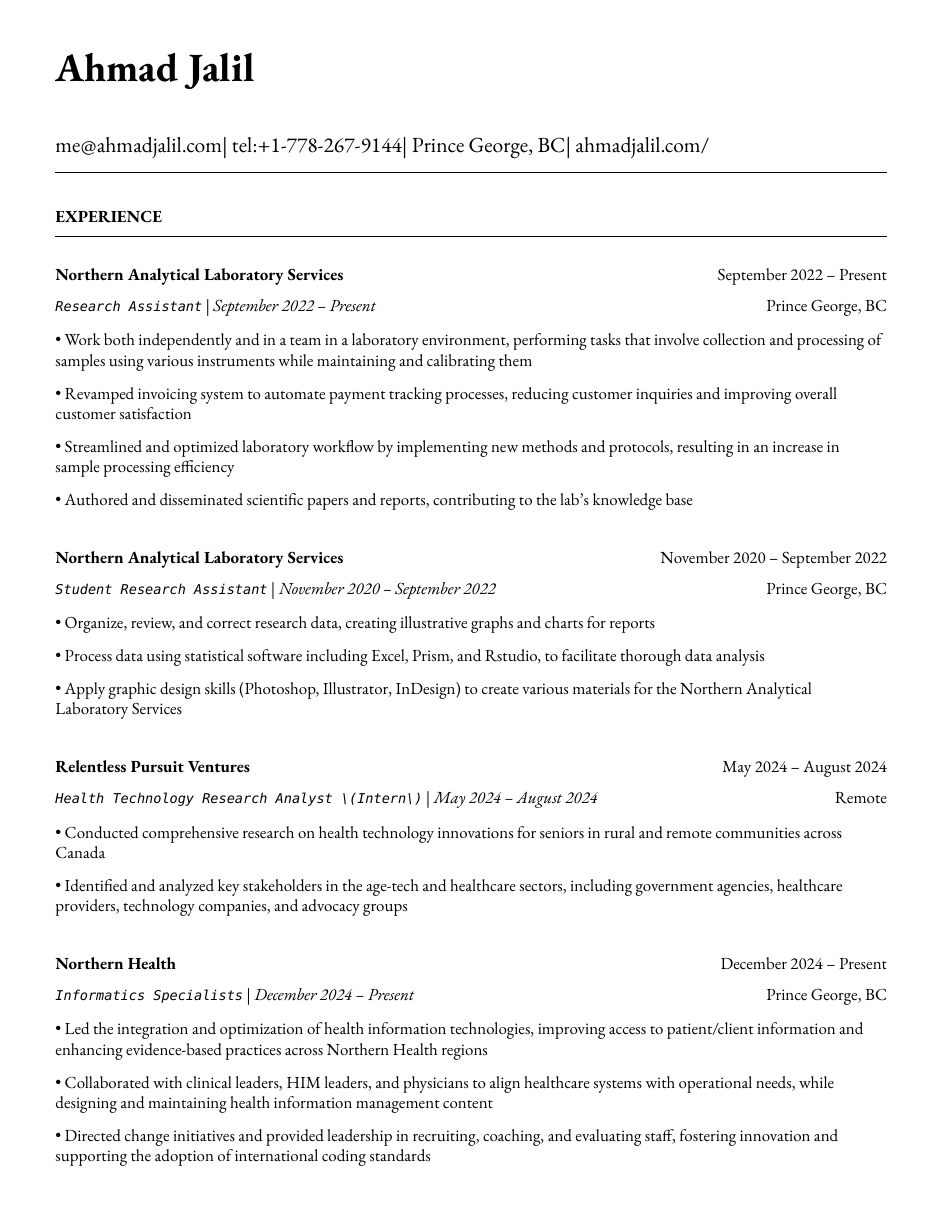
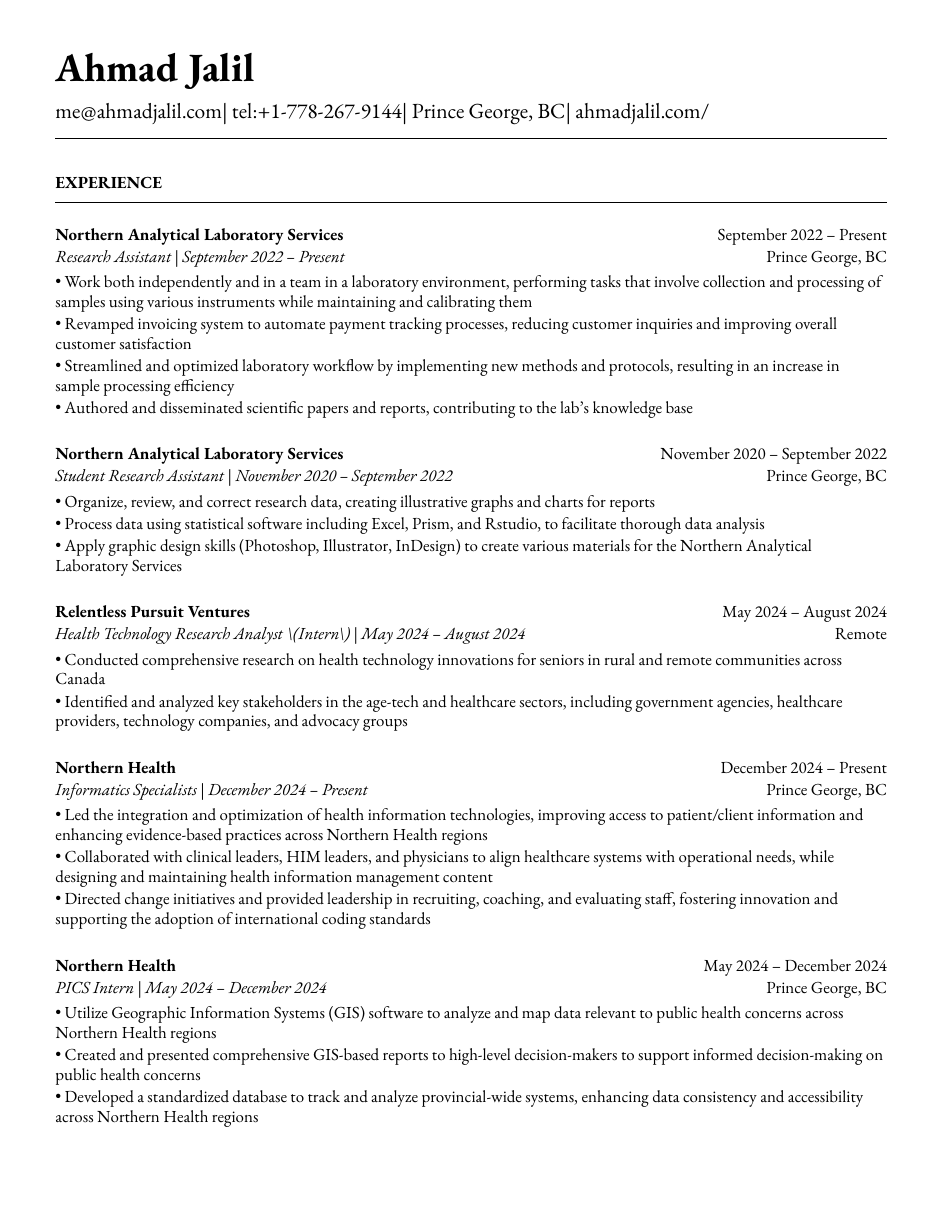
Before and after one commit to ahzs645/resume, a Typst document (rendercv_output/Ahmad_Jalil_CV.typ): page 1 of 6 before the commit and page 1 of 5 after it. Compiled offline with Typst 0.15.

Commit message:
Refactor CV formatting: adjust spacing and layout for improved alignment with LaTeX standards

```diff
--- a/rendercv_output/Ahmad_Jalil_CV.typ
+++ b/rendercv_output/Ahmad_Jalil_CV.typ
@@ -51,19 +51,19 @@
   "Ahmad Jalil"
 )
 
-#v(6pt)
+#v(-16pt)  // Match LaTeX \vspace{6pt}
 
 // Contact information matching LaTeX 14pt size
 #text(size: 14pt)[
   #text("me@ahmadjalil.com")| tel:+1-778-267-9144| Prince George, BC| #link("https://ahmadjalil.com/")[ahmadjalil.com/]]
 
-#v(-4pt)
+#v(-4pt)  // Match LaTeX \vspace{-4pt}
 #line(length: 100%, stroke: 0.4pt)
-#v(-4pt)
+#v(-4pt)  // Match LaTeX \vspace{-4pt}
 
 #section_heading("Experience")
 
-#v(4pt)
+// No additional spacing here - section_heading already includes the correct 4pt spacing
 
 // Experience entry with automatic date formatting matching LaTeX exactly
 
@@ -79,25 +79,25 @@
   text(weight: "bold", "Northern Analytical Laboratory Services"),
   "September 2022 – Present"
 )
-
-// Position line - same format whether company header shown or not
+#v(-6pt)
+// Position line - use raw Jinja2 output to prevent escaping
 #grid(
   columns: (1fr, auto),
   align: (left, right),
-  text(style: "italic", raw("Research Assistant") + " | " + "September 2022 – Present"),
+  text(style: "italic", "Research Assistant" + " | " + "September 2022 – Present"),
   "Prince George, BC"
 )
 
 // Bullet points with LaTeX-matching spacing
-#v(2pt)
+#v(-4pt)
 • Work both independently and in a team in a laboratory environment, performing tasks that involve collection and processing of samples using various instruments while maintaining and calibrating them
-#v(1pt)
+#v(-6pt)
 • Revamped invoicing system to automate payment tracking processes, reducing customer inquiries and improving overall customer satisfaction
-#v(1pt)
+#v(-6pt)
 • Streamlined and optimized laboratory workflow by implementing new methods and protocols, resulting in an increase in sample processing efficiency
-#v(1pt)
+#v(-6pt)
 • Authored and disseminated scientific papers and reports, contributing to the lab's knowledge base
-#v(1pt)
+#v(-6pt)
 
 // Spacing control - match LaTeX exactly
 #v(8pt)  // Full spacing for new companies
@@ -117,23 +117,23 @@
   text(weight: "bold", "Northern Analytical Laboratory Services"),
   "November 2020 – September 2022"
 )
-
-// Position line - same format whether company header shown or not
+#v(-6pt)
+// Position line - use raw Jinja2 output to prevent escaping
 #grid(
   columns: (1fr, auto),
   align: (left, right),
-  text(style: "italic", raw("Student Research Assistant") + " | " + "November 2020 – September 2022"),
+  text(style: "italic", "Student Research Assistant" + " | " + "November 2020 – September 2022"),
   "Prince George, BC"
 )
 
 // Bullet points with LaTeX-matching spacing
-#v(2pt)
+#v(-4pt)
 • Organize, review, and correct research data, creating illustrative graphs and charts for reports
-#v(1pt)
+#v(-6pt)
 • Process data using statistical software including Excel, Prism, and Rstudio, to facilitate thorough data analysis
-#v(1pt)
+#v(-6pt)
 • Apply graphic design skills \(Photoshop, Illustrator, InDesign\) to create various materials for the Northern Analytical Laboratory Services
-#v(1pt)
+#v(-6pt)
 
 // Spacing control - match LaTeX exactly
 #v(8pt)  // Full spacing for new companies
@@ -153,21 +153,21 @@
   text(weight: "bold", "Relentless Pursuit Ventures"),
   "May 2024 – August 2024"
 )
-
-// Position line - same format whether company header shown or not
+#v(-6pt)
+// Position line - use raw Jinja2 output to prevent escaping
 #grid(
   columns: (1fr, auto),
   align: (left, right),
-  text(style: "italic", raw("Health Technology Research Analyst \(Intern\)") + " | " + "May 2024 – August 2024"),
+  text(style: "italic", "Health Technology Research Analyst \(Intern\)" + " | " + "May 2024 – August 2024"),
   "Remote"
 )
 
 // Bullet points with LaTeX-matching spacing
-#v(2pt)
+#v(-4pt)
 • Conducted comprehensive research on health technology innovations for seniors in rural and remote communities across Canada
-#v(1pt)
+#v(-6pt)
 • Identified and analyzed key stakeholders in the age-tech and healthcare sectors, including government agencies, healthcare providers, technology companies, and advocacy groups
-#v(1pt)
+#v(-6pt)
 
 // Spacing control - match LaTeX exactly
 #v(8pt)  // Full spacing for new companies
@@ -187,23 +187,23 @@
   text(weight: "bold", "Northern Health"),
   "December 2024 – Present"
 )
-
-// Position line - same format whether company header shown or not
+#v(-6pt)
+// Position line - use raw Jinja2 output to prevent escaping
 #grid(
   columns: (1fr, auto),
   align: (left, right),
-  text(style: "italic", raw("Informatics Specialists") + " | " + "December 2024 – Present"),
+  text(style: "italic", "Informatics Specialists" + " | " + "December 2024 – Present"),
   "Prince George, BC"
 )
 
 // Bullet points with LaTeX-matching spacing
-#v(2pt)
+#v(-4pt)
 • Led the integration and optimization of health information technologies, improving access to patient\/client information and enhancing evidence-based practices across Northern Health regions
-#v(1pt)
+#v(-6pt)
 • Collaborated with clinical leaders, HIM leaders, and physicians to align healthcare systems with operational needs, while designing and maintaining health information management content
-#v(1pt)
+#v(-6pt)
 • Directed change initiatives and provided leadership in recruiting, coaching, and evaluating staff, fostering innovation and supporting the adoption of international coding standards
-#v(1pt)
+#v(-6pt)
 
 // Spacing control - match LaTeX exactly
 #v(8pt)  // Full spacing for new companies
@@ -223,23 +223,23 @@
   text(weight: "bold", "Northern Health"),
   "May 2024 – December 2024"
 )
-
-// Position line - same format whether company header shown or not
+#v(-6pt)
+// Position line - use raw Jinja2 output to prevent escaping
 #grid(
   columns: (1fr, auto),
   align: (left, right),
-  text(style: "italic", raw("PICS Intern") + " | " + "May 2024 – December 2024"),
+  text(style: "italic", "PICS Intern" + " | " + "May 2024 – December 2024"),
   "Prince George, BC"
 )
 
 // Bullet points with LaTeX-matching spacing
-#v(2pt)
+#v(-4pt)
 • Utilize Geographic Information Systems \(GIS\) software to analyze and map data relevant to public health concerns across Northern Health regions
-#v(1pt)
+#v(-6pt)
 • Created and presented comprehensive GIS-based reports to high-level decision-makers to support informed decision-making on public health concerns
-#v(1pt)
+#v(-6pt)
 • Developed a standardized database to track and analyze provincial-wide systems, enhancing data consistency and accessibility across Northern Health regions
-#v(1pt)
+#v(-6pt)
 
 // Spacing control - match LaTeX exactly
 #v(8pt)  // Full spacing for new companies
@@ -259,29 +259,29 @@
   text(weight: "bold", "University of Northern British Columbia"),
   "January 2024 – December 2024"
 )
-
-// Position line - same format whether company header shown or not
+#v(-6pt)
+// Position line - use raw Jinja2 output to prevent escaping
 #grid(
   columns: (1fr, auto),
   align: (left, right),
-  text(style: "italic", raw("Teaching Assistant") + " | " + "January 2024 – December 2024"),
+  text(style: "italic", "Teaching Assistant" + " | " + "January 2024 – December 2024"),
   "Prince George, BC"
 )
 
 // Bullet points with LaTeX-matching spacing
-#v(2pt)
+#v(-4pt)
 • Contributed to the creation of an online resource hub for nutrition students, providing access to lecture notes, study guides, and additional learning materials
-#v(1pt)
+#v(-6pt)
 
 // Spacing control - match LaTeX exactly
 #v(8pt)  // Full spacing for new companies
 
 
 // Section ending - minimal spacing
-#v(8pt)
+#v(-8pt)
 #section_heading("Volunteer")
 
-#v(4pt)
+// No additional spacing here - section_heading already includes the correct 4pt spacing
 
 // Experience entry with automatic date formatting matching LaTeX exactly
 
@@ -297,19 +297,19 @@
   text(weight: "bold", "St. Vincent De Paul"),
   "December 2020 – Present"
 )
-
-// Position line - same format whether company header shown or not
+#v(-6pt)
+// Position line - use raw Jinja2 output to prevent escaping
 #grid(
   columns: (1fr, auto),
   align: (left, right),
-  text(style: "italic", raw("Service Volunteer") + " | " + "December 2020 – Present"),
+  text(style: "italic", "Service Volunteer" + " | " + "December 2020 – Present"),
   "Prince George, BC"
 )
 
 // Bullet points with LaTeX-matching spacing
-#v(2pt)
+#v(-4pt)
 • Prepared and served meals to those in need, promoted community wellness, and efficiently managed the distribution of donated goods
-#v(1pt)
+#v(-6pt)
 
 // Spacing control - match LaTeX exactly
 #v(8pt)  // Full spacing for new companies
@@ -361,25 +361,25 @@
   text(weight: "bold", "Over The Edge Newspaper Society"),
   "March 2024 – Present"
 )
-
-// Position line - same format whether company header shown or not
+#v(-6pt)
+// Position line - use raw Jinja2 output to prevent escaping
 #grid(
   columns: (1fr, auto),
   align: (left, right),
-  text(style: "italic", raw("Acting Editor-in-Chief") + " | " + "March 2024 – Present"),
+  text(style: "italic", "Acting Editor-in-Chief" + " | " + "March 2024 – Present"),
   "Prince George, BC"
 )
 
 // Bullet points with LaTeX-matching spacing
-#v(2pt)
+#v(-4pt)
 • Negotiated a printing deal with the main newsprint supplier in Prince George, securing the production of 22,000 copies per issue
-#v(1pt)
+#v(-6pt)
 • Redesigned the newspaper's logo and brand image to modernize and align with current media trends
-#v(1pt)
+#v(-6pt)
 • Conducted audience research to identify preferences and tailored content to increase engagement
-#v(1pt)
+#v(-6pt)
 • Centralized information structures to streamline communication and enhance workflow efficiency
-#v(1pt)
+#v(-6pt)
 
 // Spacing control - match LaTeX exactly
 #v(8pt)  // Full spacing for new companies
@@ -399,21 +399,21 @@
   text(weight: "bold", "Sparklab"),
   "September 2023 – Present"
 )
-
-// Position line - same format whether company header shown or not
+#v(-6pt)
+// Position line - use raw Jinja2 output to prevent escaping
 #grid(
   columns: (1fr, auto),
   align: (left, right),
-  text(style: "italic", raw("Technical Analyst") + " | " + "September 2023 – Present"),
+  text(style: "italic", "Technical Analyst" + " | " + "September 2023 – Present"),
   "Prince George, BC"
 )
 
 // Bullet points with LaTeX-matching spacing
-#v(2pt)
+#v(-4pt)
 • Engage with researchers to understand their specific needs and challenges in laboratory and field environments
-#v(1pt)
+#v(-6pt)
 • Design customized solutions using CAD \(Computer-Aided Design\) software to address the unique requirements of various research projects
-#v(1pt)
+#v(-6pt)
 
 // Spacing control - match LaTeX exactly
 #v(8pt)  // Full spacing for new companies
@@ -433,21 +433,21 @@
   text(weight: "bold", "University of Northern British Columbia"),
   "September 2022 – Present"
 )
-
-// Position line - same format whether company header shown or not
+#v(-6pt)
+// Position line - use raw Jinja2 output to prevent escaping
 #grid(
   columns: (1fr, auto),
   align: (left, right),
-  text(style: "italic", raw("Research Ambassador") + " | " + "September 2022 – Present"),
+  text(style: "italic", "Research Ambassador" + " | " + "September 2022 – Present"),
   "Prince George, BC"
 )
 
 // Bullet points with LaTeX-matching spacing
-#v(2pt)
+#v(-4pt)
 • Act as a primary liaison between students and the research community at UNBC, promoting engagement and participation in research activities
-#v(1pt)
+#v(-6pt)
 • Organize and lead informational sessions and workshops to educate students about the research process, opportunities, and the significance of research contributions
-#v(1pt)
+#v(-6pt)
 
 // Spacing control - match LaTeX exactly
 #v(8pt)  // Full spacing for new companies
@@ -467,33 +467,33 @@
   text(weight: "bold", "Northern Health"),
   "April 2023 – Present"
 )
-
-// Position line - same format whether company header shown or not
+#v(-6pt)
+// Position line - use raw Jinja2 output to prevent escaping
 #grid(
   columns: (1fr, auto),
   align: (left, right),
-  text(style: "italic", raw("Activity Volunteer") + " | " + "April 2023 – Present"),
+  text(style: "italic", "Activity Volunteer" + " | " + "April 2023 – Present"),
   "Prince George, BC"
 )
 
 // Bullet points with LaTeX-matching spacing
-#v(2pt)
+#v(-4pt)
 • Assist recreation therapists and engage in activities with residents at Rainbow Lodge & Gateway, a long-term care home and facilities, enhancing their daily lives and well-being
-#v(1pt)
+#v(-6pt)
 • Provide emotional support and reassurance to dementia patients, helping them feel more secure and oriented in their environment
-#v(1pt)
+#v(-6pt)
 • Deepen my understanding of patient-centered medicine through direct interactions, learning about residents' needs and perspectives
-#v(1pt)
+#v(-6pt)
 
 // Spacing control - match LaTeX exactly
 #v(8pt)  // Full spacing for new companies
 
 
 // Section ending - minimal spacing
-#v(8pt)
+#v(-8pt)
 #section_heading("Education")
 
-#v(4pt)
+// No additional spacing here - section_heading already includes the correct 4pt spacing
 
 // Education entry matching LaTeX formatting exactly
 
@@ -505,6 +505,8 @@
   "Sept 2023 – Sept 2026"
 )
 
+#v(-6pt)
+
 // Degree and area with location (italic degree/area)
 #grid(
   columns: (1fr, auto),
@@ -512,8 +514,8 @@
   text(style: "italic", "PhD, Natural Resources and Environmental Studies"),
   "Prince George, BC"
 )// Bullet points for highlights with LaTeX-matching spacing
-#v(2pt)• Focus on air quality and environmental health
-#v(1pt)#v(8pt)  // Standard spacing after education entries
+#v(-4pt)• Focus on air quality and environmental health
+#v(-2pt)#v(-4pt)  // Standard spacing after education entries
 #v(design-entries-vertical-space-between-entries)
 // Education entry matching LaTeX formatting exactly
 
@@ -525,6 +527,8 @@
   "Sept 2023 – Aug 2024"
 )
 
+#v(-6pt)
+
 // Degree and area with location (italic degree/area)
 #grid(
   columns: (1fr, auto),
@@ -532,9 +536,9 @@
   text(style: "italic", "M.Sc., Natural Resources and Environmental Studies"),
   "Prince George, BC"
 )// Bullet points for highlights with LaTeX-matching spacing
-#v(2pt)• Focus on air quality and environmental health
-#v(1pt)• Continued to PhD
-#v(1pt)#v(8pt)  // Standard spacing after education entries
+#v(-4pt)• Focus on air quality and environmental health
+#v(-2pt)• Continued to PhD
+#v(-2pt)#v(-4pt)  // Standard spacing after education entries
 #v(design-entries-vertical-space-between-entries)
 // Education entry matching LaTeX formatting exactly
 
@@ -546,6 +550,8 @@
   "Sept 2019 – May 2023"
 )
 
+#v(-6pt)
+
 // Degree and area with location (italic degree/area)
 #grid(
   columns: (1fr, auto),
@@ -553,15 +559,15 @@
   text(style: "italic", "B.HSc., Biomedical Studies \(Honours\)"),
   "Prince George, BC"
 )// Bullet points for highlights with LaTeX-matching spacing
-#v(2pt)• Minor: Natural Resource Planning and Operations \(Forestry\)
-#v(1pt)• The Lieutenant Governor's Medal for Inclusion, Democracy and Reconciliation
-#v(1pt)#v(8pt)  // Standard spacing after education entries
+#v(-4pt)• Minor: Natural Resource Planning and Operations \(Forestry\)
+#v(-2pt)• The Lieutenant Governor's Medal for Inclusion, Democracy and Reconciliation
+#v(-2pt)#v(-4pt)  // Standard spacing after education entries
 
 // Section ending - minimal spacing
-#v(8pt)
+#v(-8pt)
 #section_heading("Professional Development")
 
-#v(4pt)
+// No additional spacing here - section_heading already includes the correct 4pt spacing
 
 // Normal entry (for professional development, awards, etc.) matching LaTeX
 
@@ -668,10 +674,10 @@
 #v(8pt)  // Standard spacing between text entries
 
 // Section ending - minimal spacing
-#v(8pt)
+#v(-8pt)
 #section_heading("Awards")
 
-#v(4pt)
+// No additional spacing here - section_heading already includes the correct 4pt spacing
 
 // Normal entry (for professional development, awards, etc.) matching LaTeX
 
@@ -872,13 +878,13 @@
 #v(8pt)  // Standard spacing between text entries
 
 // Section ending - minimal spacing
-#v(8pt)
+#v(-8pt)
 #section_heading("Publications")
 
-#v(4pt)
+// No additional spacing here - section_heading already includes the correct 4pt spacing
 
 // Add this to your main template file
 
 
 // Section ending - minimal spacing
-#v(8pt)
+#v(-8pt)
```
Also changed, not shown: ahmadstyle/EducationEntry.j2.typ (+5 -3 lines), ahmadstyle/ExperienceEntry.j2.typ (+5 -5 lines), ahmadstyle/Header.j2.typ (+3 -3 lines), ahmadstyle/NormalEntry.j2.typ (+2 -2 lines), ahmadstyle/Preamble.j2.typ (+10 -10 lines), ahmadstyle/SectionBeginning.j2.typ (+1 -1 lines), ahmadstyle/SectionEnding.j2.typ (+2 -2 lines), rendercv_output/Ahmad_Jalil_CV.pdf, rendercv_output/Ahmad_Jalil_CV_1.png, rendercv_output/Ahmad_Jalil_CV_2.png, rendercv_output/Ahmad_Jalil_CV_3.png, rendercv_output/Ahmad_Jalil_CV_4.png, rendercv_output/Ahmad_Jalil_CV_5.png, rendercv_output/Ahmad_Jalil_CV.typ (74 more changed lines).
